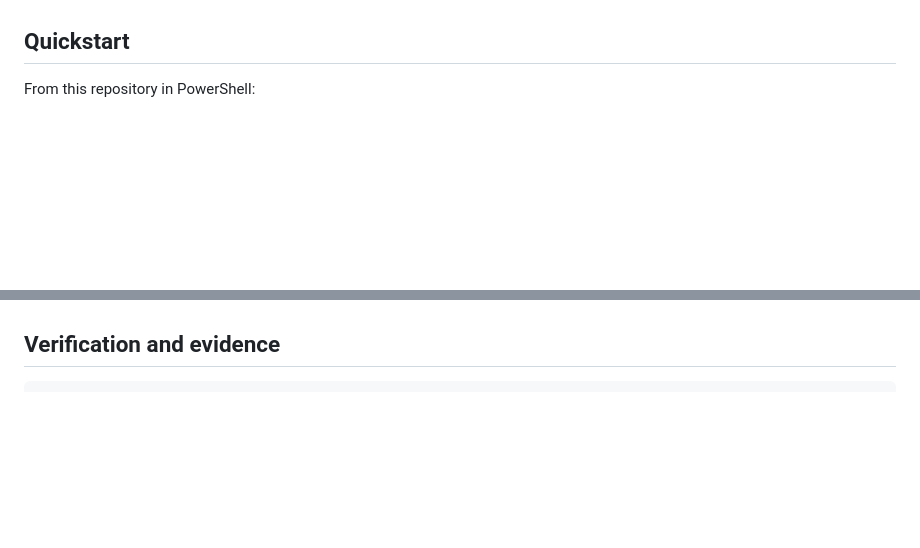
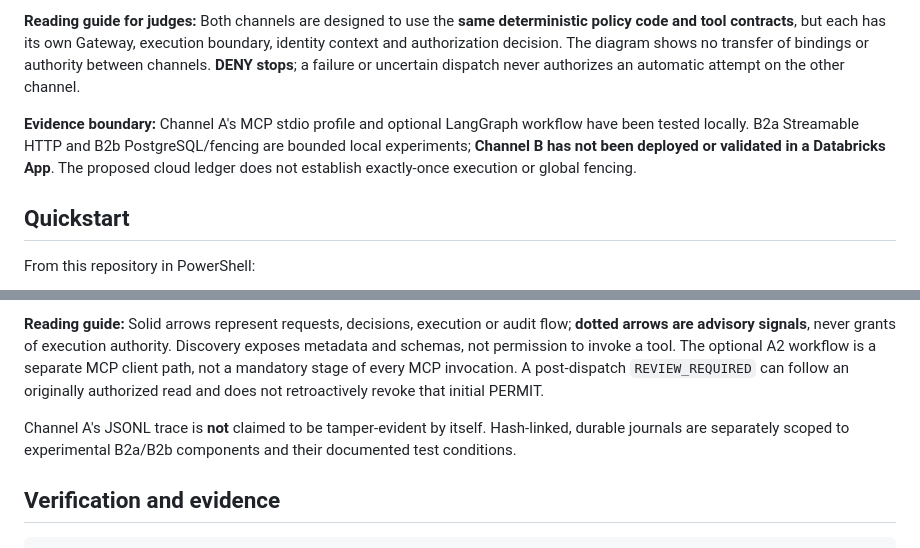
Before and after one commit to drosadocastro-bit/CIVICGATE, a Markdown page: README.md, 2 parts joined by grey strips. Rendered like a GitHub page; blank space fills up the shorter version.

Commit message:
docs: add judge-friendly architecture diagrams and scoped audit claims

````diff
--- a/README.md
+++ b/README.md
@@ -8,3 +46,6 @@ Milestone 2 adds a real local Granite planner path, external Luna/Sonnet judge a
+**Reading guide for judges:** Both channels are designed to use the **same deterministic policy code and tool contracts**, but each has its own Gateway, execution boundary, identity context and authorization decision. The diagram shows no transfer of bindings or authority between channels. **DENY stops**; a failure or uncertain dispatch never authorizes an automatic attempt on the other channel.
+
+**Evidence boundary:** Channel A's MCP stdio profile and optional LangGraph workflow have been tested locally. B2a Streamable HTTP and B2b PostgreSQL/fencing are bounded local experiments; **Channel B has not been deployed or validated in a Databricks App**. The proposed cloud ledger does not establish exactly-once execution or global fencing.
 
 ## Quickstart
 
@@ -99,3 +176,7 @@ See [A1 execution boundary](docs/CHANNEL_A1_EXECUTION_BOUNDARY.md) and [A2 orche
+**Reading guide:** Solid arrows represent requests, decisions, execution or audit flow; **dotted arrows are advisory signals**, never grants of execution authority. Discovery exposes metadata and schemas, not permission to invoke a tool. The optional A2 workflow is a separate MCP client path, not a mandatory stage of every MCP invocation. A post-dispatch `REVIEW_REQUIRED` can follow an originally authorized read and does not retroactively revoke that initial PERMIT.
+
+Channel A's JSONL trace is **not** claimed to be tamper-evident by itself. Hash-linked, durable journals are separately scoped to experimental B2a/B2b components and their documented test conditions.
+
 ## Verification and evidence
 
 ```powershell
````
Also changed, not shown: other parts of README.md (+75 -1 lines).
